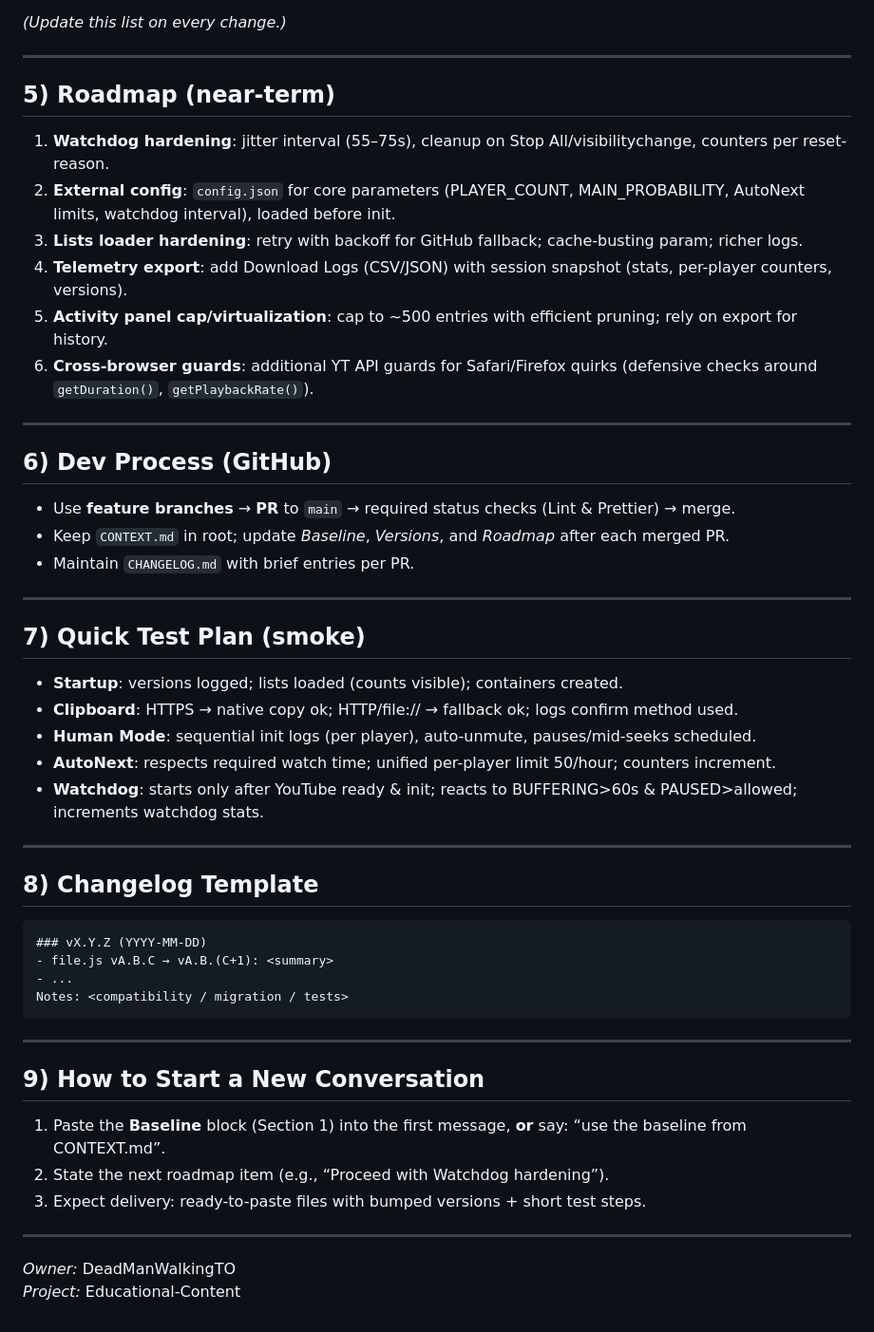
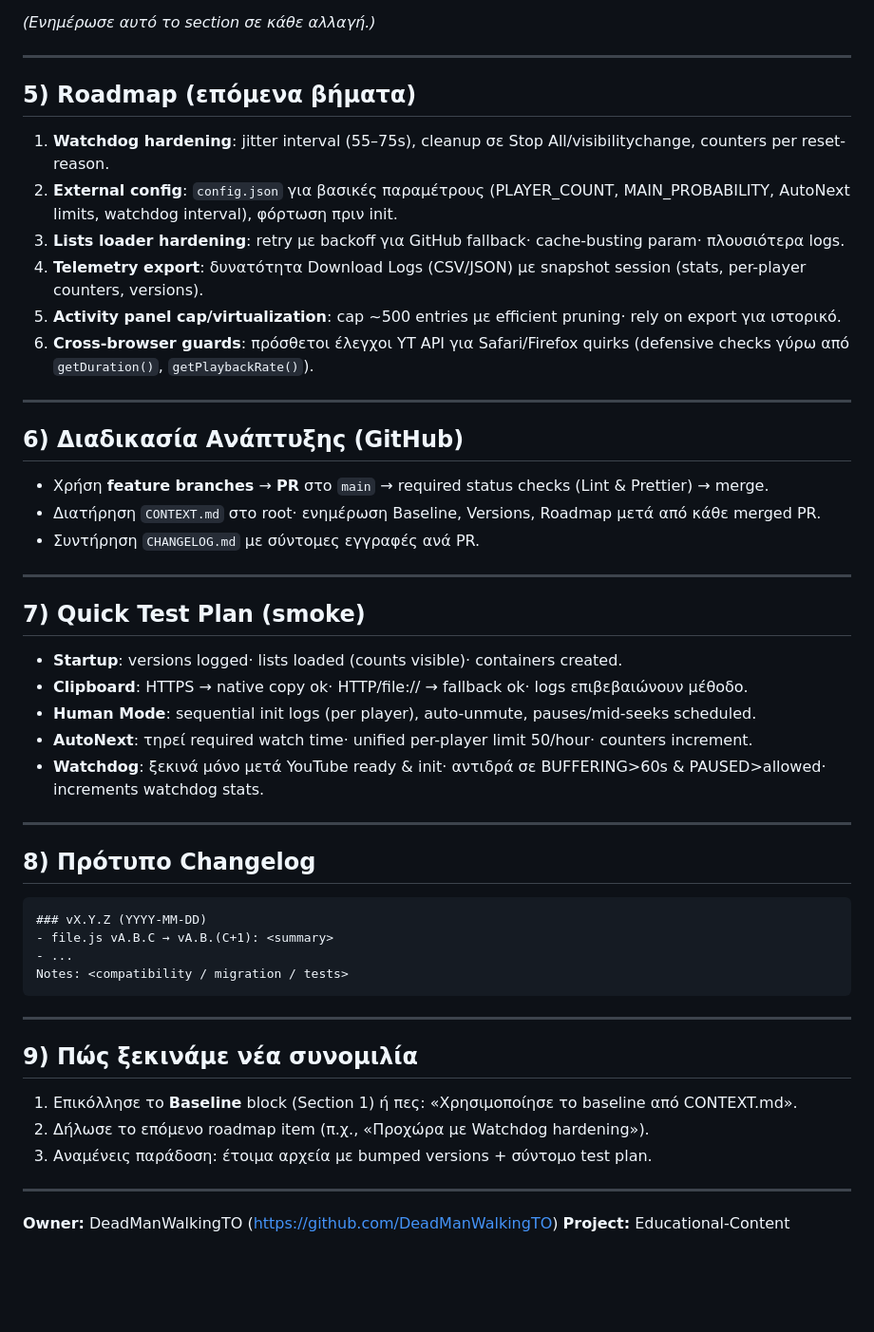
Before and after one commit to DeadManWalkingTO/Educational-Content, a Markdown page: CONTEXT.md, the part around one of its changes. Shown at 95% size. Drawn GitHub-style; blank space fills up the shorter version.

````diff
--- a/CONTEXT.md
+++ b/CONTEXT.md
@@ -64,36 +64,36 @@ Rules: bump version per file change; keep standard header/versions; never downgr
 - **Versions**: versionReporter.js **v2.2.0**
 
-*(Update this list on every change.)*
+*(Ενημέρωσε αυτό το section σε κάθε αλλαγή.)*
 
 ---
 
-## 5) Roadmap (near-term)
-1. **Watchdog hardening**: jitter interval (55–75s), cleanup on Stop All/visibilitychange, counters per reset-reason.
-2. **External config**: `config.json` for core parameters (PLAYER_COUNT, MAIN_PROBABILITY, AutoNext limits, watchdog interval), loaded before init.
-3. **Lists loader hardening**: retry with backoff for GitHub fallback; cache-busting param; richer logs.
-4. **Telemetry export**: add Download Logs (CSV/JSON) with session snapshot (stats, per-player counters, versions).
-5. **Activity panel cap/virtualization**: cap to ~500 entries with efficient pruning; rely on export for history.
-6. **Cross-browser guards**: additional YT API guards for Safari/Firefox quirks (defensive checks around `getDuration()`, `getPlaybackRate()`).
+## 5) Roadmap (επόμενα βήματα)
+1. **Watchdog hardening**: jitter interval (55–75s), cleanup σε Stop All/visibilitychange, counters per reset-reason.
+2. **External config**: `config.json` για βασικές παραμέτρους (PLAYER_COUNT, MAIN_PROBABILITY, AutoNext limits, watchdog interval), φόρτωση πριν init.
+3. **Lists loader hardening**: retry με backoff για GitHub fallback· cache-busting param· πλουσιότερα logs.
+4. **Telemetry export**: δυνατότητα Download Logs (CSV/JSON) με snapshot session (stats, per-player counters, versions).
+5. **Activity panel cap/virtualization**: cap ~500 entries με efficient pruning· rely on export για ιστορικό.
+6. **Cross-browser guards**: πρόσθετοι έλεγχοι YT API για Safari/Firefox quirks (defensive checks γύρω από `getDuration()`, `getPlaybackRate()`).
 
 ---
 
-## 6) Dev Process (GitHub)
-- Use **feature branches** → **PR** to `main` → required status checks (Lint & Prettier) → merge.
-- Keep `CONTEXT.md` in root; update *Baseline*, *Versions*, and *Roadmap* after each merged PR.
-- Maintain `CHANGELOG.md` with brief entries per PR.
+## 6) Διαδικασία Ανάπτυξης (GitHub)
+- Χρήση **feature branches** → **PR** στο `main` → required status checks (Lint & Prettier) → merge.
+- Διατήρηση `CONTEXT.md` στο root· ενημέρωση Baseline, Versions, Roadmap μετά από κάθε merged PR.
+- Συντήρηση `CHANGELOG.md` με σύντομες εγγραφές ανά PR.
 
 ---
 
 ## 7) Quick Test Plan (smoke)
-- **Startup**: versions logged; lists loaded (counts visible); containers created.
-- **Clipboard**: HTTPS → native copy ok; HTTP/file:// → fallback ok; logs confirm method used.
+- **Startup**: versions logged· lists loaded (counts visible)· containers created.
+- **Clipboard**: HTTPS → native copy ok· HTTP/file:// → fallback ok· logs επιβεβαιώνουν μέθοδο.
 - **Human Mode**: sequential init logs (per player), auto-unmute, pauses/mid-seeks scheduled.
-- **AutoNext**: respects required watch time; unified per-player limit 50/hour; counters increment.
-- **Watchdog**: starts only after YouTube ready & init; reacts to BUFFERING>60s & PAUSED>allowed; increments watchdog stats.
+- **AutoNext**: τηρεί required watch time· unified per-player limit 50/hour· counters increment.
+- **Watchdog**: ξεκινά μόνο μετά YouTube ready & init· αντιδρά σε BUFFERING>60s & PAUSED>allowed· increments watchdog stats.
 
 ---
 
-## 8) Changelog Template
+## 8) Πρότυπο Changelog
 ```
 ### vX.Y.Z (YYYY-MM-DD)
 - file.js vA.B.C → vA.B.(C+1): <summary>
@@ -103,12 +103,12 @@ Notes: <compatibility / migration / tests>
 
 ---
 
-## 9) How to Start a New Conversation
-1. Paste the **Baseline** block (Section 1) into the first message, **or** say: “use the baseline from CONTEXT.md”.
-2. State the next roadmap item (e.g., “Proceed with Watchdog hardening”).
-3. Expect delivery: ready-to-paste files with bumped versions + short test steps.
+## 9) Πώς ξεκινάμε νέα συνομιλία
+1. Επικόλλησε το **Baseline** block (Section 1) ή πες: «Χρησιμοποίησε το baseline από CONTEXT.md».
+2. Δήλωσε το επόμενο roadmap item (π.χ., «Προχώρα με Watchdog hardening»).
+3. Αναμένεις παράδοση: έτοιμα αρχεία με bumped versions + σύντομο test plan.
 
 ---
 
-*Owner:* DeadManWalkingTO
-*Project:* Educational-Content
+**Owner:** DeadManWalkingTO (https://github.com/DeadManWalkingTO)
+**Project:** Educational-Content
````
Also changed, not shown: other parts of CONTEXT.md (+38 -38 lines).
